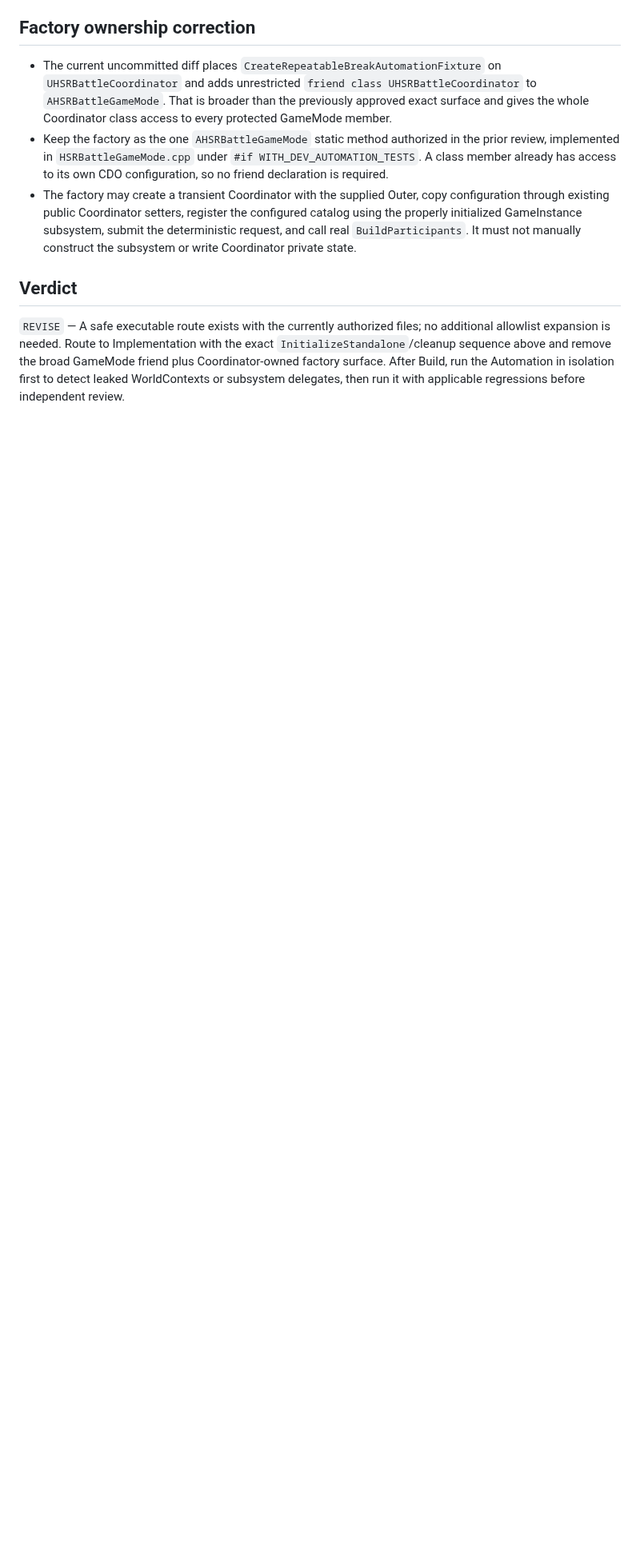
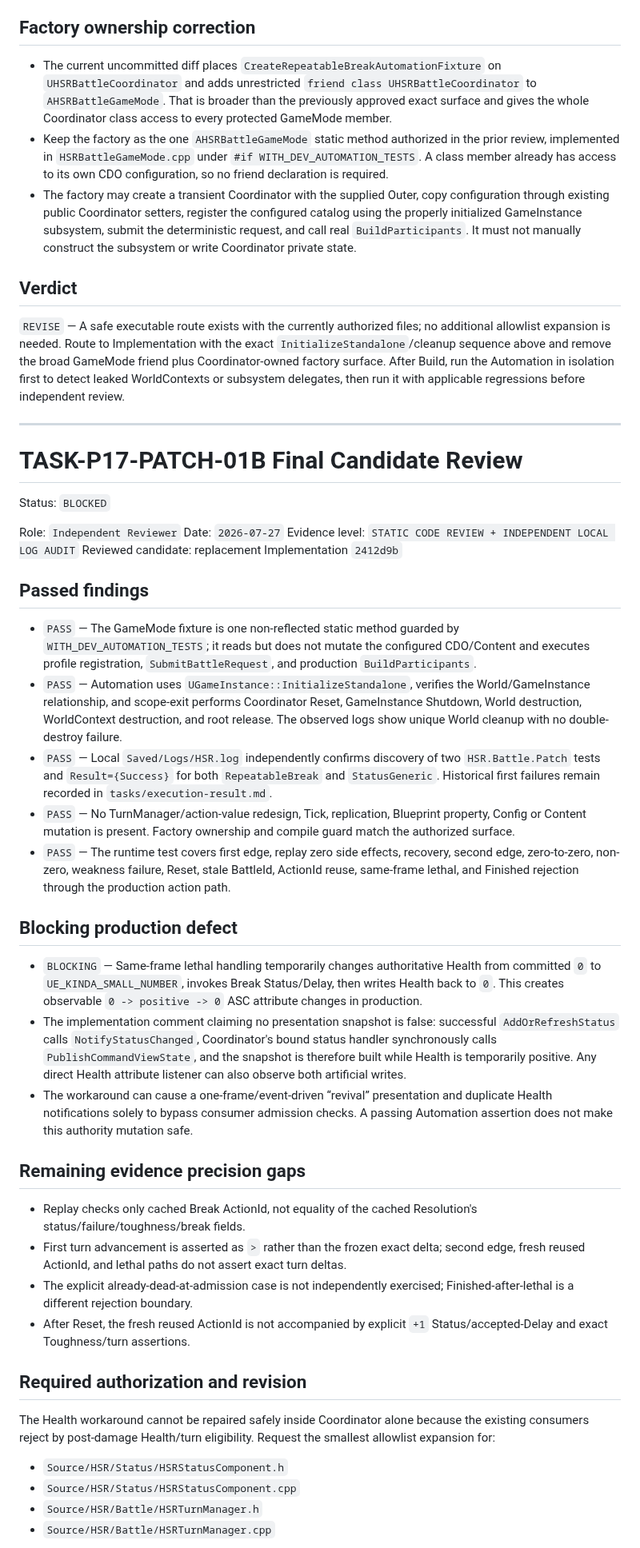
Before and after one commit to lai-sgjp/HSR, a Markdown page: tasks/final-review.md, the part around one of its changes. Shown at 80% size. Drawn GitHub-style; blank space fills up the shorter version.

Commit message:
独立审查模型+Reviewer+TASK-P17-PATCH-01B/Phase 17 Patch 01+阻止致死事务临时复活

```diff
--- a/tasks/final-review.md
+++ b/tasks/final-review.md
@@ -203,3 +203,45 @@ Required test-file includes are `Engine/Engine.h`, `Engine/GameInstance.h`, and
 ## Verdict
 
 `REVISE` — A safe executable route exists with the currently authorized files; no additional allowlist expansion is needed. Route to Implementation with the exact `InitializeStandalone`/cleanup sequence above and remove the broad GameMode friend plus Coordinator-owned factory surface. After Build, run the Automation in isolation first to detect leaked WorldContexts or subsystem delegates, then run it with applicable regressions before independent review.
+
+---
+
+# TASK-P17-PATCH-01B Final Candidate Review
+
+Status: `BLOCKED`
+
+Role: `Independent Reviewer`
+Date: `2026-07-27`
+Evidence level: `STATIC CODE REVIEW + INDEPENDENT LOCAL LOG AUDIT`
+Reviewed candidate: replacement Implementation `2412d9b`
+
+## Passed findings
+
+- `PASS` — The GameMode fixture is one non-reflected static method guarded by `WITH_DEV_AUTOMATION_TESTS`; it reads but does not mutate the configured CDO/Content and executes profile registration, `SubmitBattleRequest`, and production `BuildParticipants`.
+- `PASS` — Automation uses `UGameInstance::InitializeStandalone`, verifies the World/GameInstance relationship, and scope-exit performs Coordinator Reset, GameInstance Shutdown, World destruction, WorldContext destruction, and root release. The observed logs show unique World cleanup with no double-destroy failure.
+- `PASS` — Local `Saved/Logs/HSR.log` independently confirms discovery of two `HSR.Battle.Patch` tests and `Result={Success}` for both `RepeatableBreak` and `StatusGeneric`. Historical first failures remain recorded in `tasks/execution-result.md`.
+- `PASS` — No TurnManager/action-value redesign, Tick, replication, Blueprint property, Config or Content mutation is present. Factory ownership and compile guard match the authorized surface.
+- `PASS` — The runtime test covers first edge, replay zero side effects, recovery, second edge, zero-to-zero, non-zero, weakness failure, Reset, stale BattleId, ActionId reuse, same-frame lethal, and Finished rejection through the production action path.
+
+## Blocking production defect
+
+- `BLOCKING` — Same-frame lethal handling temporarily changes authoritative Health from committed `0` to `UE_KINDA_SMALL_NUMBER`, invokes Break Status/Delay, then writes Health back to `0`. This creates observable `0 -> positive -> 0` ASC attribute changes in production.
+- The implementation comment claiming no presentation snapshot is false: successful `AddOrRefreshStatus` calls `NotifyStatusChanged`, Coordinator's bound status handler synchronously calls `PublishCommandViewState`, and the snapshot is therefore built while Health is temporarily positive. Any direct Health attribute listener can also observe both artificial writes.
+- The workaround can cause a one-frame/event-driven “revival” presentation and duplicate Health notifications solely to bypass consumer admission checks. A passing Automation assertion does not make this authority mutation safe.
+
+## Remaining evidence precision gaps
+
+- Replay checks only cached Break ActionId, not equality of the cached Resolution's status/failure/toughness/break fields.
+- First turn advancement is asserted as `>` rather than the frozen exact delta; second edge, fresh reused ActionId, and lethal paths do not assert exact turn deltas.
+- The explicit already-dead-at-admission case is not independently exercised; Finished-after-lethal is a different rejection boundary.
+- After Reset, the fresh reused ActionId is not accompanied by explicit `+1` Status/accepted-Delay and exact Toughness/turn assertions.
+
+## Required authorization and revision
+
+The Health workaround cannot be repaired safely inside Coordinator alone because the existing consumers reject by post-damage Health/turn eligibility. Request the smallest allowlist expansion for:
+
+- `Source/HSR/Status/HSRStatusComponent.h`
+- `Source/HSR/Status/HSRStatusComponent.cpp`
+- `Source/HSR/Battle/HSRTurnManager.h`
+- `Source/HSR/Battle/HSRTurnManager.cpp`
+
```
Also changed, not shown: other parts of tasks/final-review.md (+7 -0 lines).
